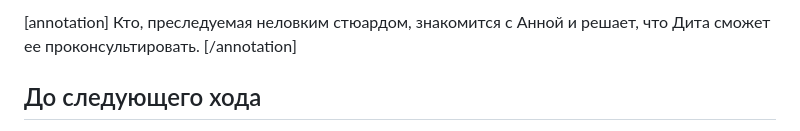
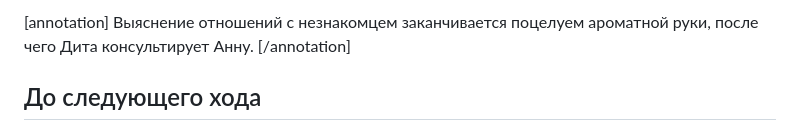
Before and after one commit to sahsasheo/moon-book, a Markdown page: book/chapters/14.md, the part around the change. Drawn GitHub-style.

Commit message:
Автоматический деплой из Obsidian

```diff
--- a/book/chapters/14.md
+++ b/book/chapters/14.md
@@ -1,4 +1,4 @@
-[annotation] Кто, преследуемая неловким стюардом, знакомится с Анной и решает, что Дита сможет ее проконсультировать. [/annotation]
+[annotation] Выяснение отношений с незнакомцем заканчивается поцелуем ароматной руки, после чего Дита консультирует Анну. [/annotation]
 
 ## До следующего хода
 
```
